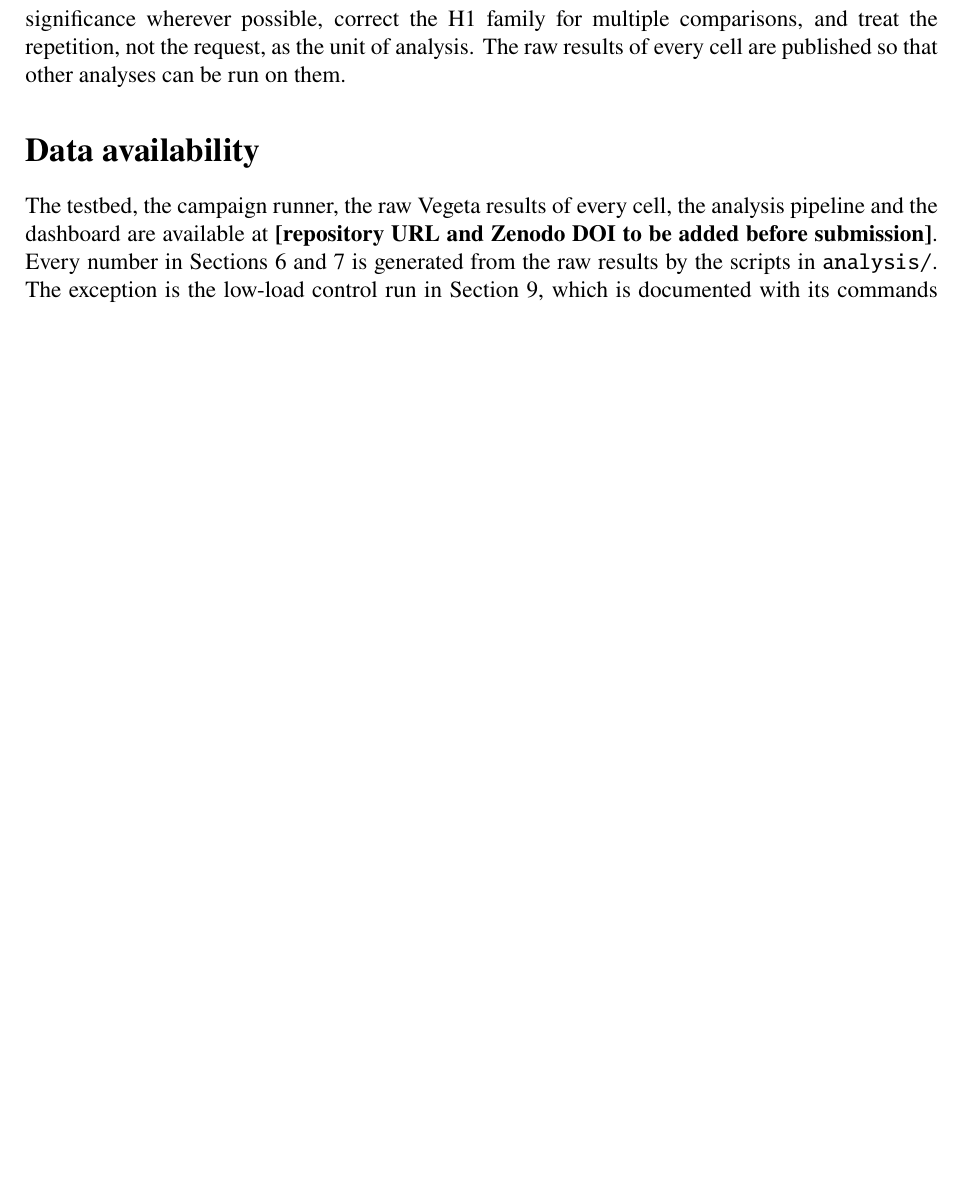
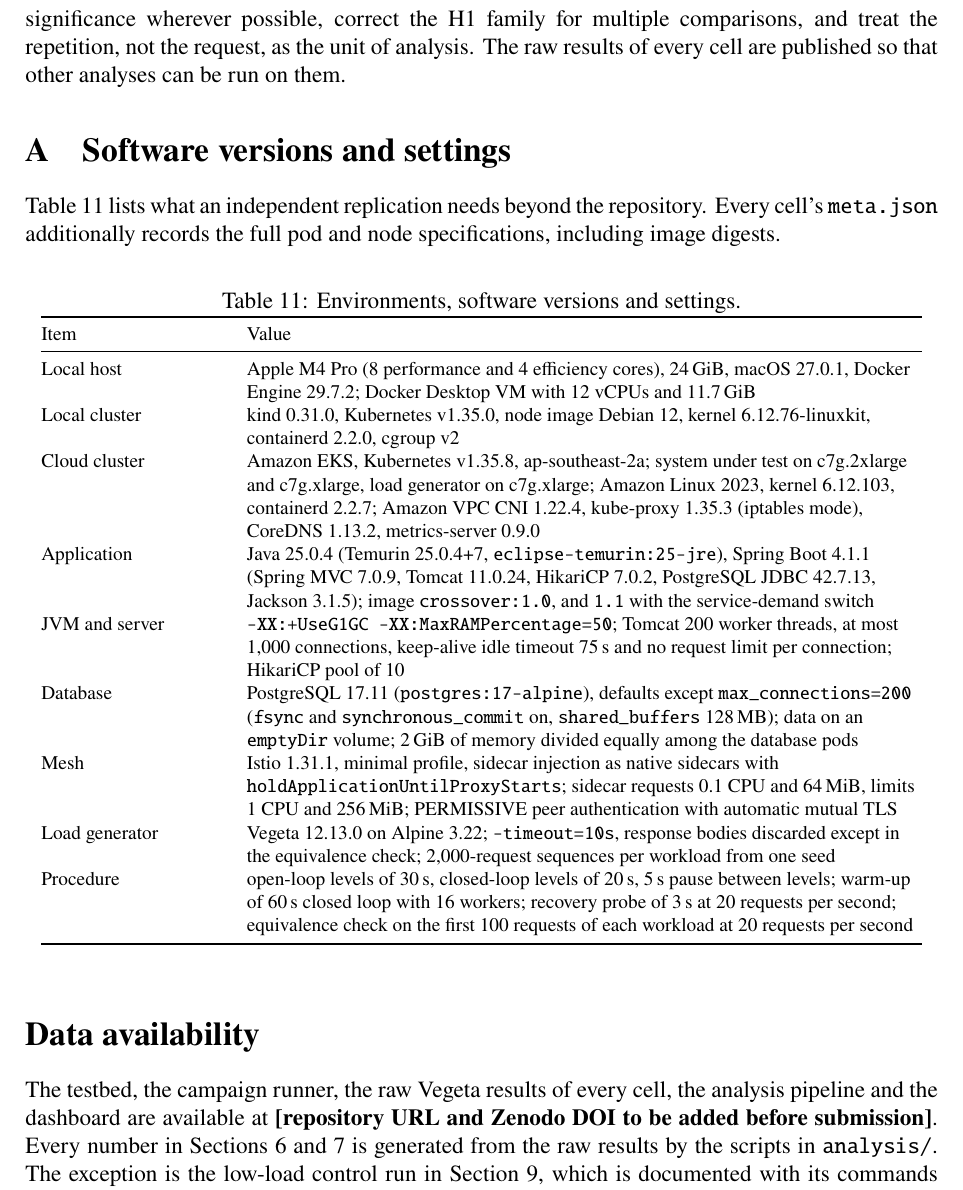
Before and after one commit to 404server/crossover, a LaTeX paper (paper/main.tex, which reads paper/sections/appendix.tex): part of page 30 of 36, cut so that both start at the same text, the shorter picture padded with empty space. Compiled offline with pdfLaTeX; a LaTeX package or settings file that is missing is left out.

Commit message:
Add reproducibility appendix; fix figure colours

```diff
--- a/paper/main.tex
+++ b/paper/main.tex
@@ -95,6 +95,7 @@ erratic before average utilisation reached the limit; watch the edge service's t
 \input{sections/results}
 \input{sections/discussion}
 \input{sections/threats}
+\input{sections/appendix}
 
 \section*{Data availability}
 The testbed, the campaign runner, the raw Vegeta results of every cell, the analysis pipeline and the
--- /dev/null
+++ b/paper/sections/appendix.tex
@@ -0,0 +1,41 @@
+\appendix
+\section{Software versions and settings}
+\label{sec:appendix}
+
+Table~\ref{tab:repro} lists what an independent replication needs beyond the repository. Every cell's
+\texttt{meta.json} additionally records the full pod and node specifications, including image digests.
+
+\begin{table}[ht]
+\caption{Environments, software versions and settings.}
+\label{tab:repro}
+\centering\footnotesize
+\begin{tabular}{@{}>{\raggedright\arraybackslash}p{0.2\linewidth}>{\raggedright\arraybackslash}p{0.74\linewidth}@{}}
+\toprule
+Item & Value \\
+\midrule
+Local host & Apple M4 Pro (8 performance and 4 efficiency cores), 24\,GiB, macOS 27.0.1, Docker Engine 29.7.2;
+  Docker Desktop VM with 12 vCPUs and 11.7\,GiB \\
+Local cluster & kind 0.31.0, Kubernetes v1.35.0, node image Debian 12, kernel 6.12.76-linuxkit, containerd 2.2.0,
+  cgroup v2 \\
+Cloud cluster & Amazon EKS, Kubernetes v1.35.8, ap-southeast-2a; system under test on c7g.2xlarge and c7g.xlarge,
+  load generator on c7g.xlarge; Amazon Linux 2023, kernel 6.12.103, containerd 2.2.7; Amazon VPC CNI 1.22.4,
+  kube-proxy 1.35.3 (iptables mode), CoreDNS 1.13.2, metrics-server 0.9.0 \\
+Application & Java 25.0.4 (Temurin 25.0.4+7, \texttt{eclipse-temurin:25-jre}), Spring Boot 4.1.1 (Spring MVC
+  7.0.9, Tomcat 11.0.24, HikariCP 7.0.2, PostgreSQL JDBC 42.7.13, Jackson 3.1.5); image \texttt{crossover:1.0},
+  and \texttt{1.1} with the service-demand switch \\
+JVM and server & \texttt{-XX:+UseG1GC -XX:MaxRAMPercentage=50}; Tomcat 200 worker threads, at most 1{,}000
+  connections, keep-alive idle timeout 75\,s and no request limit per connection; HikariCP pool of 10 \\
+Database & PostgreSQL 17.11 (\texttt{postgres:17-alpine}), defaults except \texttt{max\_connections=200}
+  (\texttt{fsync} and \texttt{synchronous\_commit} on, \texttt{shared\_buffers} 128\,MB); data on an
+  \texttt{emptyDir} volume; 2\,GiB of memory divided equally among the database pods \\
+Mesh & Istio 1.31.1, minimal profile, sidecar injection as native sidecars with
+  \texttt{holdApplicationUntilProxyStarts}; sidecar requests 0.1 CPU and 64\,MiB, limits 1 CPU and 256\,MiB;
+  PERMISSIVE peer authentication with automatic mutual TLS \\
+Load generator & Vegeta 12.13.0 on Alpine 3.22; \texttt{-timeout=10s}, response bodies discarded except in
+  the equivalence check; 2{,}000-request sequences per workload from one seed \\
+Procedure & open-loop levels of \xo{openstep}\,s, closed-loop levels of \xo{closedstep}\,s, 5\,s pause between
+  levels; warm-up of \xo{warmup}\,s closed loop with 16 workers; recovery probe of 3\,s at 20 requests per second;
+  equivalence check on the first 100 requests of each workload at 20 requests per second \\
+\bottomrule
+\end{tabular}
+\end{table}
```
